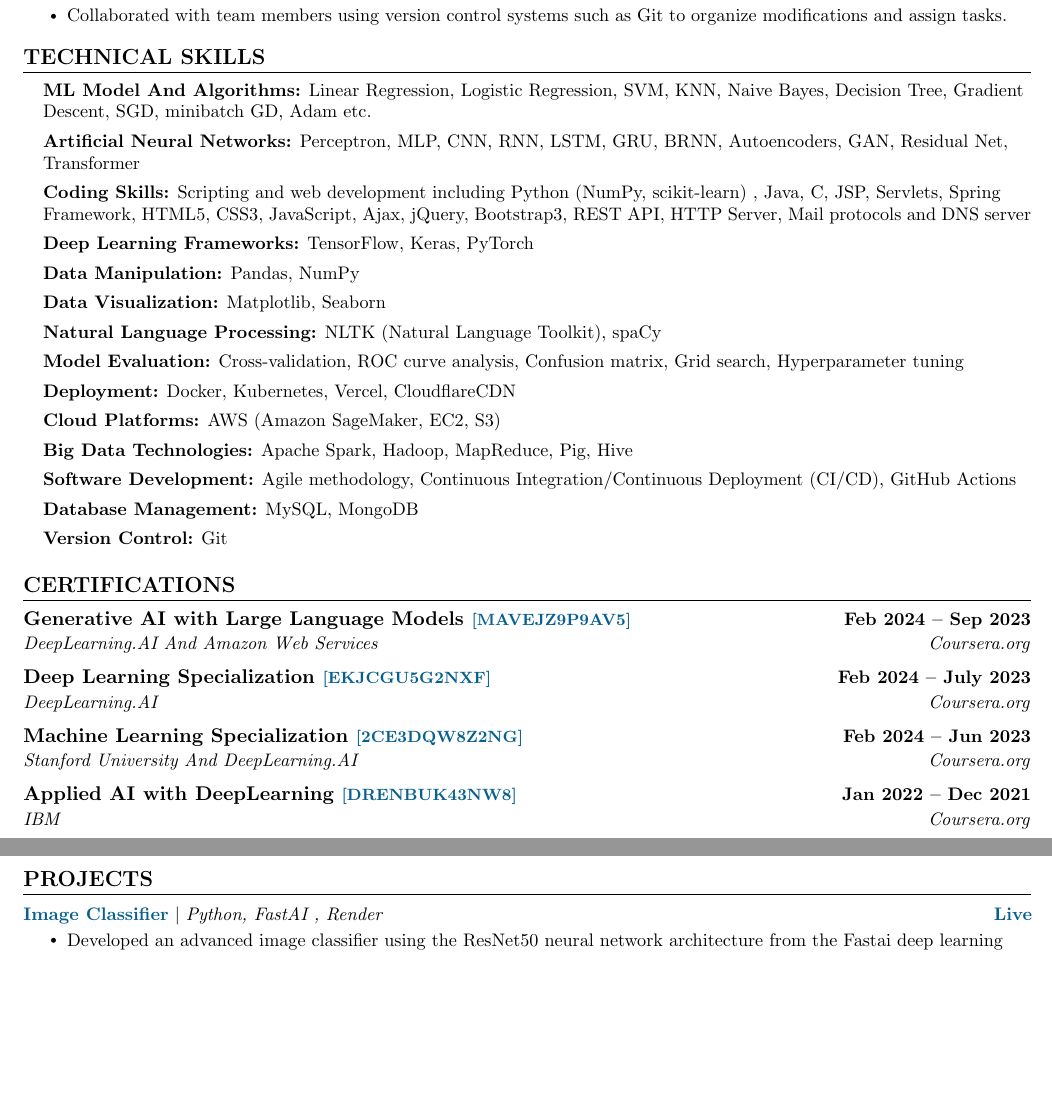
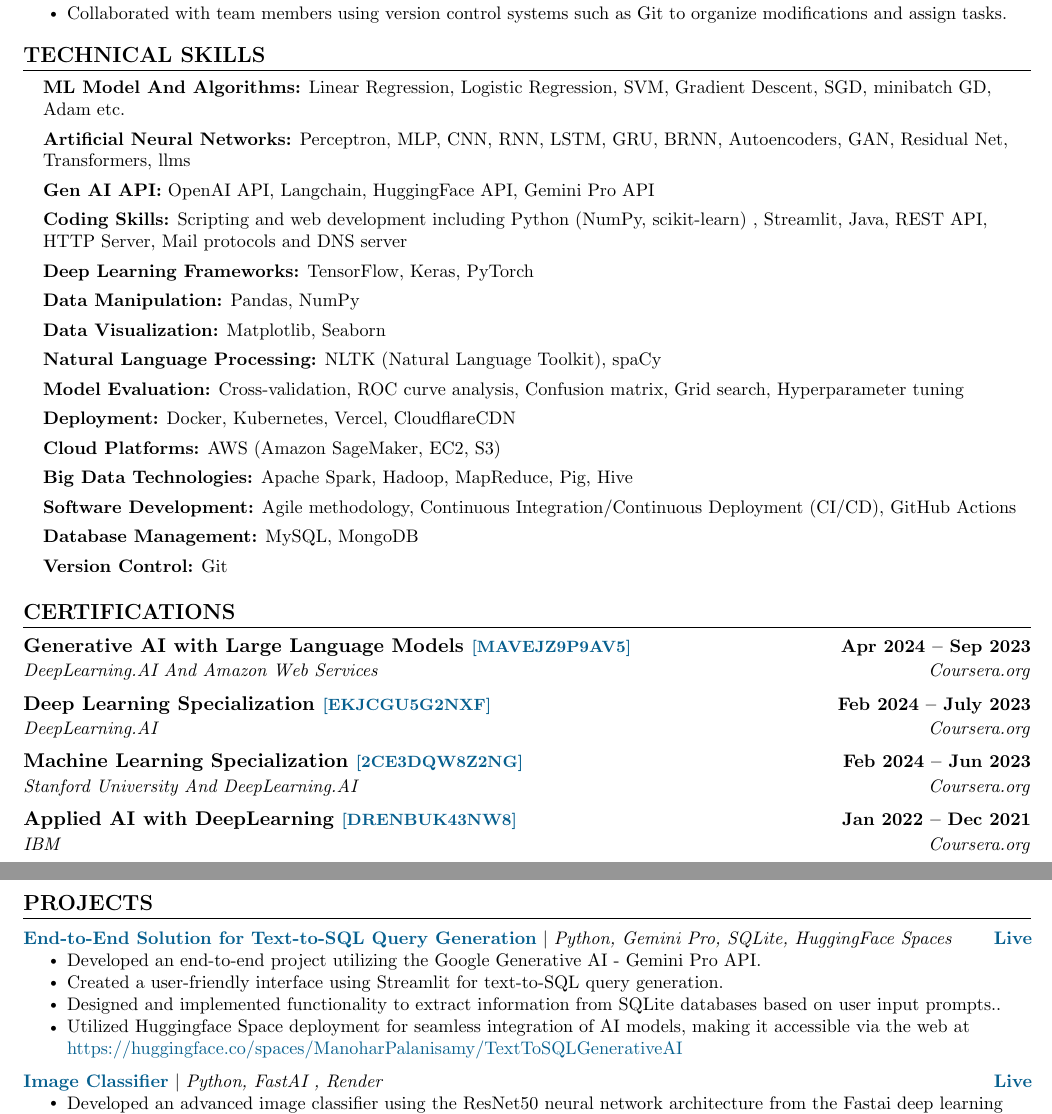
Before and after one commit to manoharpalanisamy/Resume, a LaTeX CV (ManoharPalanisamy_Resume.tex): two parts of pages 1 and 2 of 2 before the commit and two parts of pages 1 and 2 of 3 after it, joined at a grey line, cut so that both start at the same text, the shorter picture padded with empty space. Compiled offline with pdfLaTeX.

Commit message:
Updated Projects/Section on Apr 15, 2024 by Author @ManoharPalanisamy

```diff
--- a/ManoharPalanisamy_Resume.tex
+++ b/ManoharPalanisamy_Resume.tex
@@ -182,11 +182,13 @@
 \begin{itemize}[leftmargin=0.15in, label={}]
     \small{
     \item{
-        \textbf{ML Model And Algorithms:} Linear Regression, Logistic Regression, SVM, KNN, Naive Bayes, Decision Tree, Gradient Descent, SGD, minibatch GD, Adam etc. \\
+        \textbf{ML Model And Algorithms:} Linear Regression, Logistic Regression, SVM, Gradient Descent, SGD, minibatch GD, Adam etc. \\
         \vspace{0.15cm}
-        \textbf{Artificial Neural Networks:} Perceptron, MLP, CNN, RNN, LSTM, GRU, BRNN, Autoencoders, GAN, Residual Net, Transformer \\
+        \textbf{Artificial Neural Networks:} Perceptron, MLP, CNN, RNN, LSTM, GRU, BRNN, Autoencoders, GAN, Residual Net, Transformers, llms \\
         \vspace{0.15cm}
-        \textbf{Coding Skills:} Scripting and web development including Python (NumPy, scikit-learn) , Java, C, JSP, Servlets, Spring Framework, HTML5, CSS3, JavaScript, Ajax, jQuery, Bootstrap3, REST API, HTTP Server, Mail protocols and DNS server \\
+        \textbf{Gen AI API:} OpenAI API, Langchain, HuggingFace API, Gemini Pro API \\
+        \vspace{0.15cm}
+        \textbf{Coding Skills:} Scripting and web development including Python (NumPy, scikit-learn) , Streamlit, Java, REST API, HTTP Server, Mail protocols and DNS server \\
         \vspace{0.15cm}
 
         \textbf{Deep Learning Frameworks:} TensorFlow, Keras, PyTorch \\
@@ -220,7 +222,7 @@
 \section{CERTIFICATIONS}
     \resumeSubHeadingListStart
         \resumeSubheading
-            {Generative AI with Large Language Models \textcolor{MidnightBlue}{\fontsize{9}{11}\selectfont{\href{https://coursera.org/verify/MAVEJZ9P9AV5}{[MAVEJZ9P9AV5]}}}}{Feb 2024 -- Sep 2023}{DeepLearning.AI And Amazon Web Services}{Coursera.org}
+            {Generative AI with Large Language Models \textcolor{MidnightBlue}{\fontsize{9}{11}\selectfont{\href{https://coursera.org/verify/MAVEJZ9P9AV5}{[MAVEJZ9P9AV5]}}}}{Apr 2024 -- Sep 2023}{DeepLearning.AI And Amazon Web Services}{Coursera.org}
     \resumeSubheading
             {Deep Learning Specialization \textcolor{MidnightBlue}{\fontsize{9}{11}\selectfont{\href{https://coursera.org/verify/specialization/EKJCGU5G2NXF}{[EKJCGU5G2NXF]}}}}{Feb 2024 -- July 2023}{DeepLearning.AI}{Coursera.org}
     \resumeSubheading
@@ -235,6 +237,17 @@
 \section{PROJECTS}
     \vspace{-5pt}
     \resumeSubHeadingListStart
+
+    \resumeProjectHeading
+    {\textbf{\href{https://huggingface.co/spaces/ManoharPalanisamy/TextToSQLGenerativeAI}{\textcolor{MidnightBlue}{End-to-End Solution for Text-to-SQL Query Generation}}} $|$ \emph{Python, Gemini Pro, SQLite, HuggingFace Spaces}} {\href{https://huggingface.co/spaces/ManoharPalanisamy/TextToSQLGenerativeAI}{\textcolor{MidnightBlue}{Live}}}
+        \resumeItemListStart
+          \resumeItem{Developed an end-to-end project utilizing the Google Generative AI - Gemini Pro API.}
+          \resumeItem{Created a user-friendly interface using Streamlit for text-to-SQL query generation.}
+          \resumeItem{Designed and implemented functionality to extract information from SQLite databases based on user input prompts..}
+          \resumeItem{Utilized Huggingface Space deployment for seamless integration of AI models, making it accessible via the web at  \href{http://project.decodeai.in}{\color{MidnightBlue}{https://huggingface.co/spaces/ManoharPalanisamy/TextToSQLGenerativeAI}}}
+         \resumeItemListEnd
+         \vspace{-13pt}
+
       \resumeProjectHeading
       {\textbf{\href{http://project.decodeai.in}{\textcolor{MidnightBlue}{Image Classifier}}} $|$ \emph{Python, FastAI , Render}} {\href{http://project.decodeai.in}{\textcolor{MidnightBlue}{Live}}}
           \resumeItemListStart
```
Also changed, not shown: ManoharPalanisamy_Resume.pdf, 3 other files.
